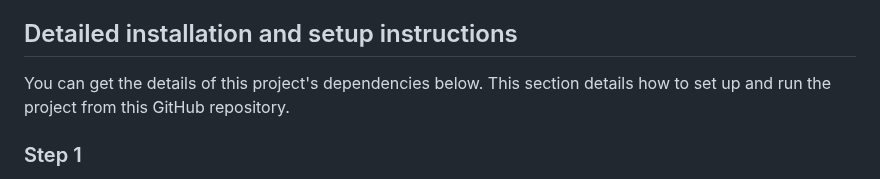
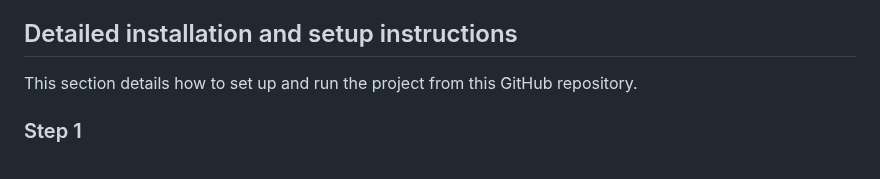
Before and after one commit to kleinjb25/MiamiInsider, a Markdown page: README.md, the part around the change. GitHub-like rendering.

```diff
--- a/README.md
+++ b/README.md
@@ -39,7 +39,7 @@ Since the database file is SQLite3, you need to have it installed if you want to
 This app has a very rudimentary permissions system. A user can have two permission - regular user or admin. In the User table, there is a column called *permission*. By default, when a new user is created this value is 0. An admin user will have a permission value of 99. A user with admin permissions will be able to add locations, delete any user review and location, and update location information and images.
 
 ## Detailed installation and setup instructions
-You can get the details of this project's dependencies below. This section details how to set up and run the project from this GitHub repository.
+This section details how to set up and run the project from this GitHub repository.
 
 ### Step 1
 Navigate to [this link](https://www.python.org/downloads/release/python-3112/) to download Python v3.11.2, using the appropriate installer for your operating system. Once you have downloaded and installed Python, you can clone this GitHub repository onto your local machine.
```
